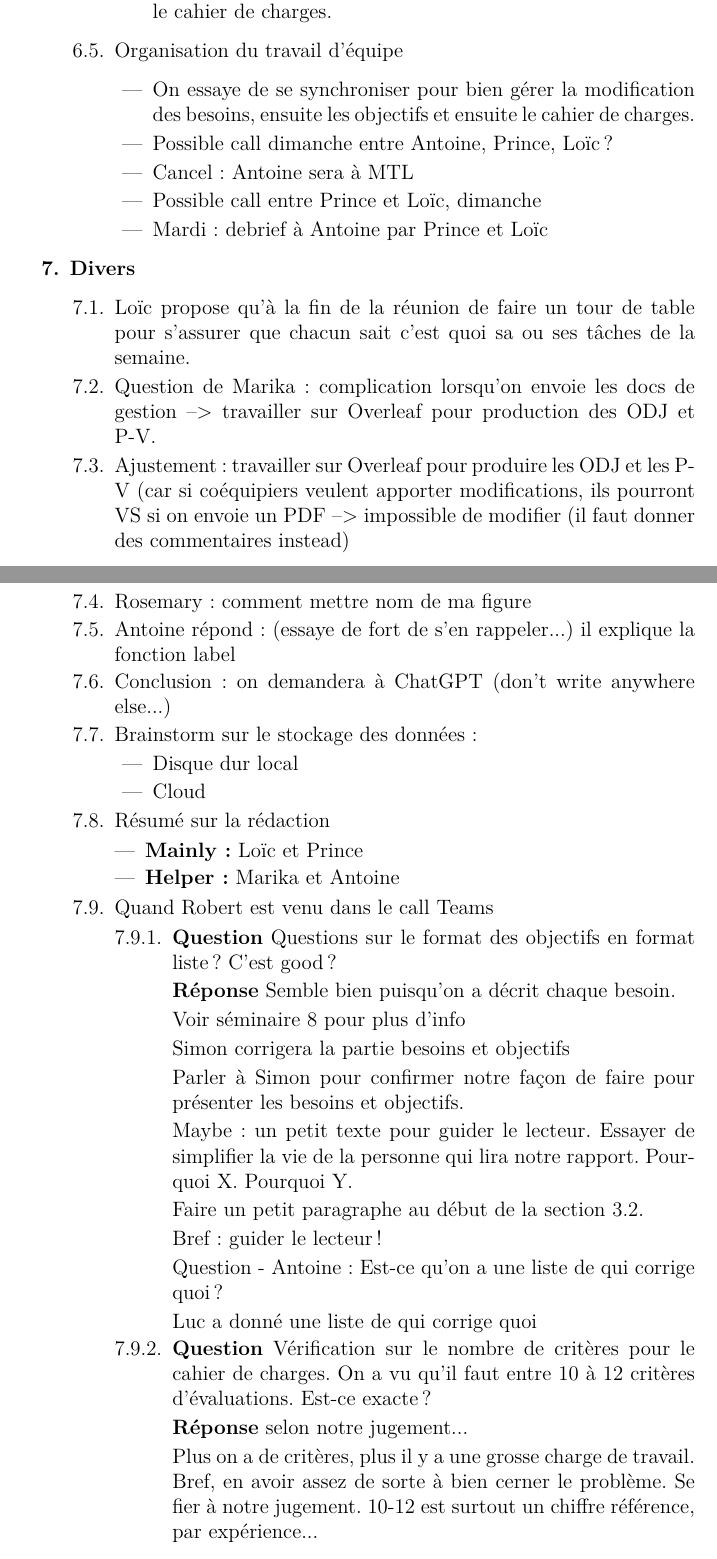
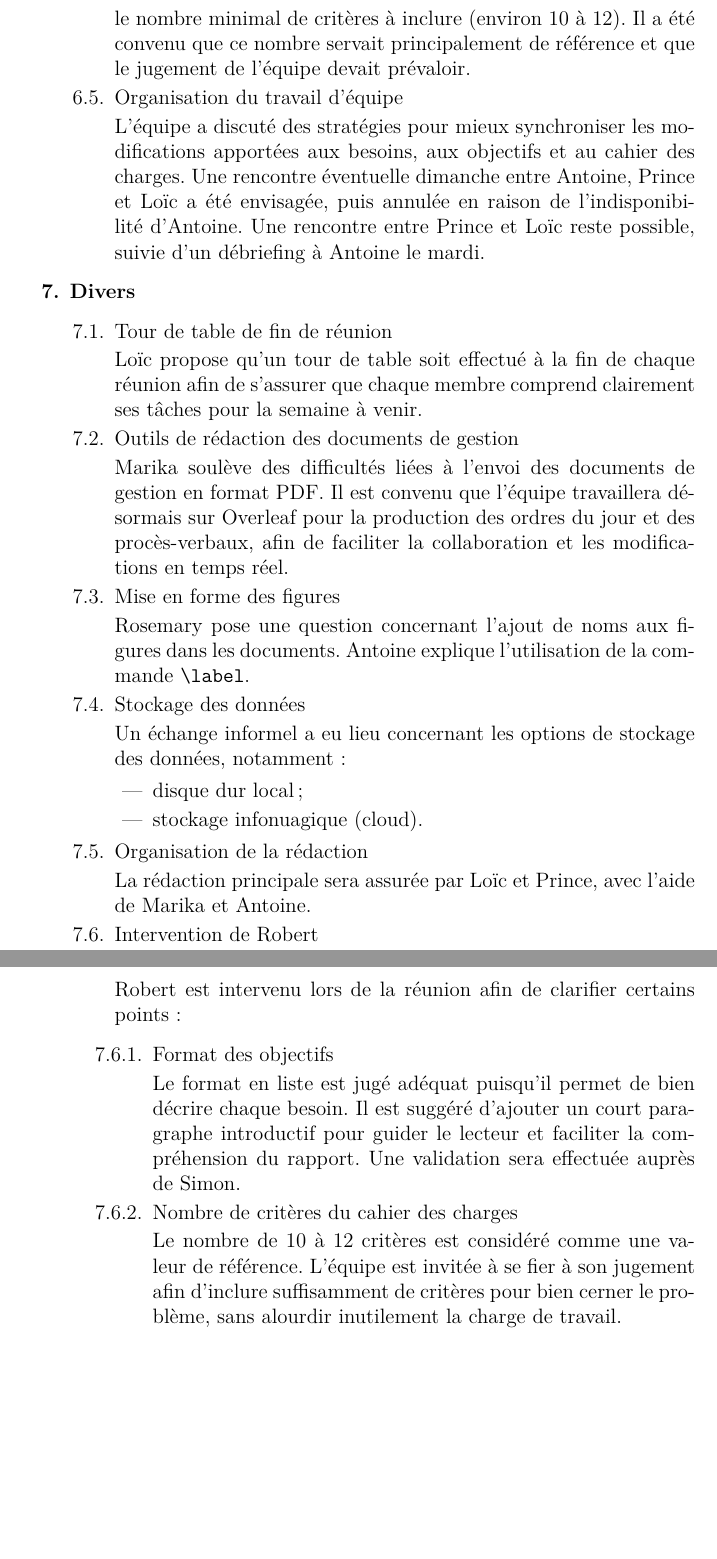
Before and after one commit to jacobProvencherUL/design-projet-grand-nord, a LaTeX document (documents/PV/02-05-PV/02-05-PV.tex, which reads documents/PV/02-05-PV/divers.tex): two parts of pages 2 and 3 of 5 before the commit and two parts of pages 3 and 4 of 5 after it, joined at a grey line, cut at the place of the change, the shorter picture padded with empty space. Compiled offline with pdfLaTeX.

Commit message:
Transform each dot point into full sentence

```diff
--- /dev/null
+++ b/documents/PV/02-05-PV/divers.tex
@@ -0,0 +1,44 @@
+\begin{enumerate}
+    \item Tour de table de fin de réunion
+
+    Loïc propose qu’un tour de table soit effectué à la fin de chaque réunion afin de s’assurer que chaque membre comprend clairement ses tâches pour la semaine à venir.
+
+    \item Outils de rédaction des documents de gestion
+
+    Marika soulève des difficultés liées à l’envoi des documents de gestion en format PDF.
+    Il est convenu que l’équipe travaillera désormais sur Overleaf pour la production des ordres du jour et des procès-verbaux, afin de faciliter la collaboration et les modifications en temps réel.
+
+    \item Mise en forme des figures
+
+    Rosemary pose une question concernant l’ajout de noms aux figures dans les documents.
+    Antoine explique l’utilisation de la commande \texttt{\textbackslash label}.
+    \item Stockage des données
+
+    Un échange informel a eu lieu concernant les options de stockage des données, notamment :
+    \begin{itemize}
+        \item disque dur local ;
+        \item stockage infonuagique (cloud).
+    \end{itemize}
+
+    \item Organisation de la rédaction
+
+    La rédaction principale sera assurée par Loïc et Prince, avec l’aide de Marika et Antoine.
+
+    \item Intervention de Robert
+
+    Robert est intervenu lors de la réunion afin de clarifier certains points :
+
+    \begin{enumerate}
+        \item Format des objectifs
+
+        Le format en liste est jugé adéquat puisqu’il permet de bien décrire chaque besoin.
+        Il est suggéré d’ajouter un court paragraphe introductif pour guider le lecteur et faciliter la compréhension du rapport.
+        Une validation sera effectuée auprès de Simon.
+
+        \item Nombre de critères du cahier des charges
+
+        Le nombre de 10 à 12 critères est considéré comme une valeur de référence.
+        L’équipe est invitée à se fier à son jugement afin d’inclure suffisamment de critères pour bien cerner le problème, sans alourdir inutilement la charge de travail.
+    \end{enumerate}
+
+\end{enumerate}
```
Also changed, not shown: documents/PV/02-05-PV/02-05-PV.tex (+2 -3 lines), documents/PV/02-05-PV/affaires_decoulant_du_PV.tex (added, +23 -0 lines), documents/PV/02-05-PV/body.tex (added, +76 -0 lines), documents/PV/02-05-PV/objectifs_de_la_semaine.tex (added, +13 -0 lines), documents/PV/02-05-PV/points_a_traiter.tex (added, +32 -0 lines), documents/PV/02-05-PV/repartition_taches.tex (added, +47 -0 lines), documents/PV/02-05-PV/template_PV.tex (deleted, +0 -219 lines), documents/PV/02-05-PV/02-05-PV.pdf, documents/PV/02-05-PV/meeting_notes.tex (deleted), documents/rapport_de_projet/rapport_de_projet_v03.pdf (added), 4 other files.
